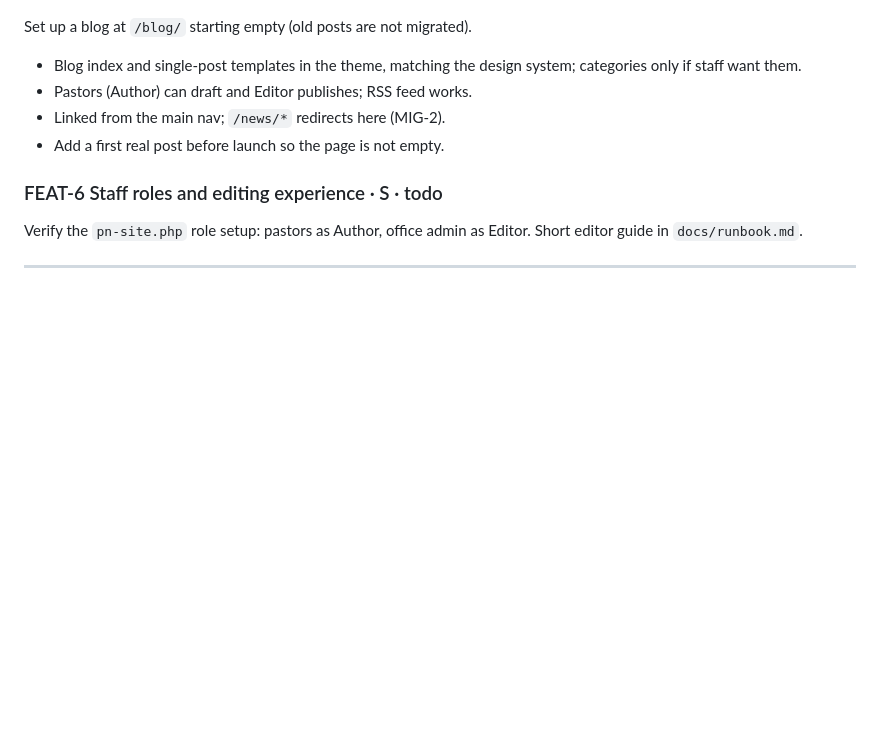
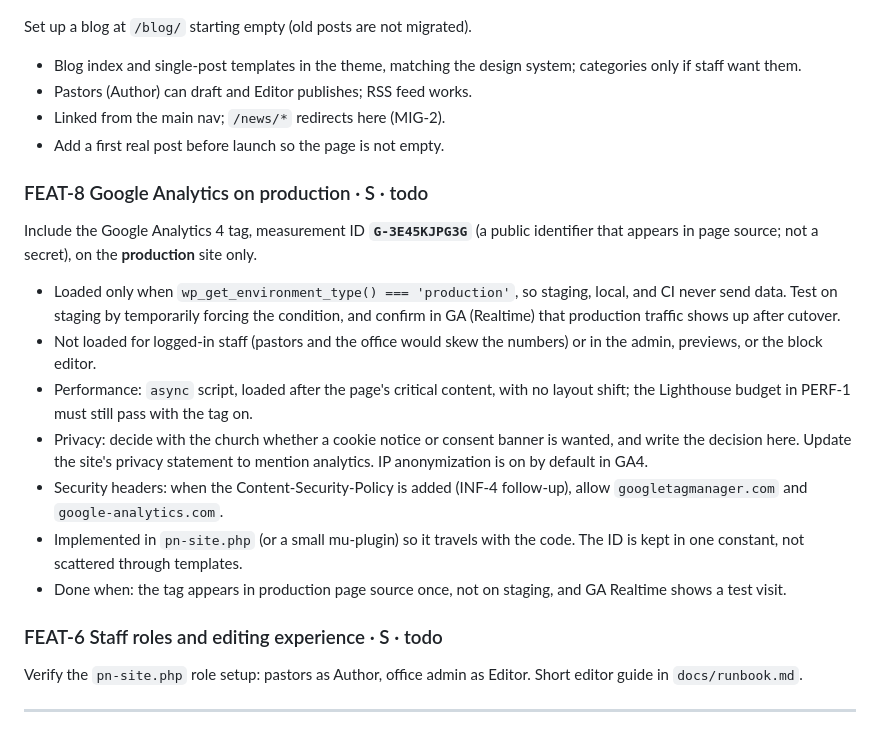
Before and after one commit to runrobrun/PellaNazareneSite, a Markdown page: docs/backlog.md, the part around the change. Rendered like a GitHub page; blank space fills up the shorter version.

Commit message:
Backlog: capture Google Analytics (G-3E45KJPG3G) as a production-only requirement
Co-Authored-By: Claude Sonnet 5.5 <noreply@anthropic.com>

```diff
--- a/docs/backlog.md
+++ b/docs/backlog.md
@@ -187,6 +187,16 @@ Set up a blog at `/blog/` starting empty (old posts are not migrated).
 - Linked from the main nav; `/news/*` redirects here (MIG-2).
 - Add a first real post before launch so the page is not empty.
 
+### FEAT-8 Google Analytics on production · S · todo
+Include the Google Analytics 4 tag, measurement ID **`G-3E45KJPG3G`** (a public identifier that appears in page source; not a secret), on the **production** site only.
+- Loaded only when `wp_get_environment_type() === 'production'`, so staging, local, and CI never send data. Test on staging by temporarily forcing the condition, and confirm in GA (Realtime) that production traffic shows up after cutover.
+- Not loaded for logged-in staff (pastors and the office would skew the numbers) or in the admin, previews, or the block editor.
+- Performance: `async` script, loaded after the page's critical content, with no layout shift; the Lighthouse budget in PERF-1 must still pass with the tag on.
+- Privacy: decide with the church whether a cookie notice or consent banner is wanted, and write the decision here. Update the site's privacy statement to mention analytics. IP anonymization is on by default in GA4.
+- Security headers: when the Content-Security-Policy is added (INF-4 follow-up), allow `googletagmanager.com` and `google-analytics.com`.
+- Implemented in `pn-site.php` (or a small mu-plugin) so it travels with the code. The ID is kept in one constant, not scattered through templates.
+- Done when: the tag appears in production page source once, not on staging, and GA Realtime shows a test visit.
+
 ### FEAT-6 Staff roles and editing experience · S · todo
 Verify the `pn-site.php` role setup: pastors as Author, office admin as Editor. Short editor guide in `docs/runbook.md`.
 
```
Also changed, not shown: CLAUDE.md (+2 -0 lines).
